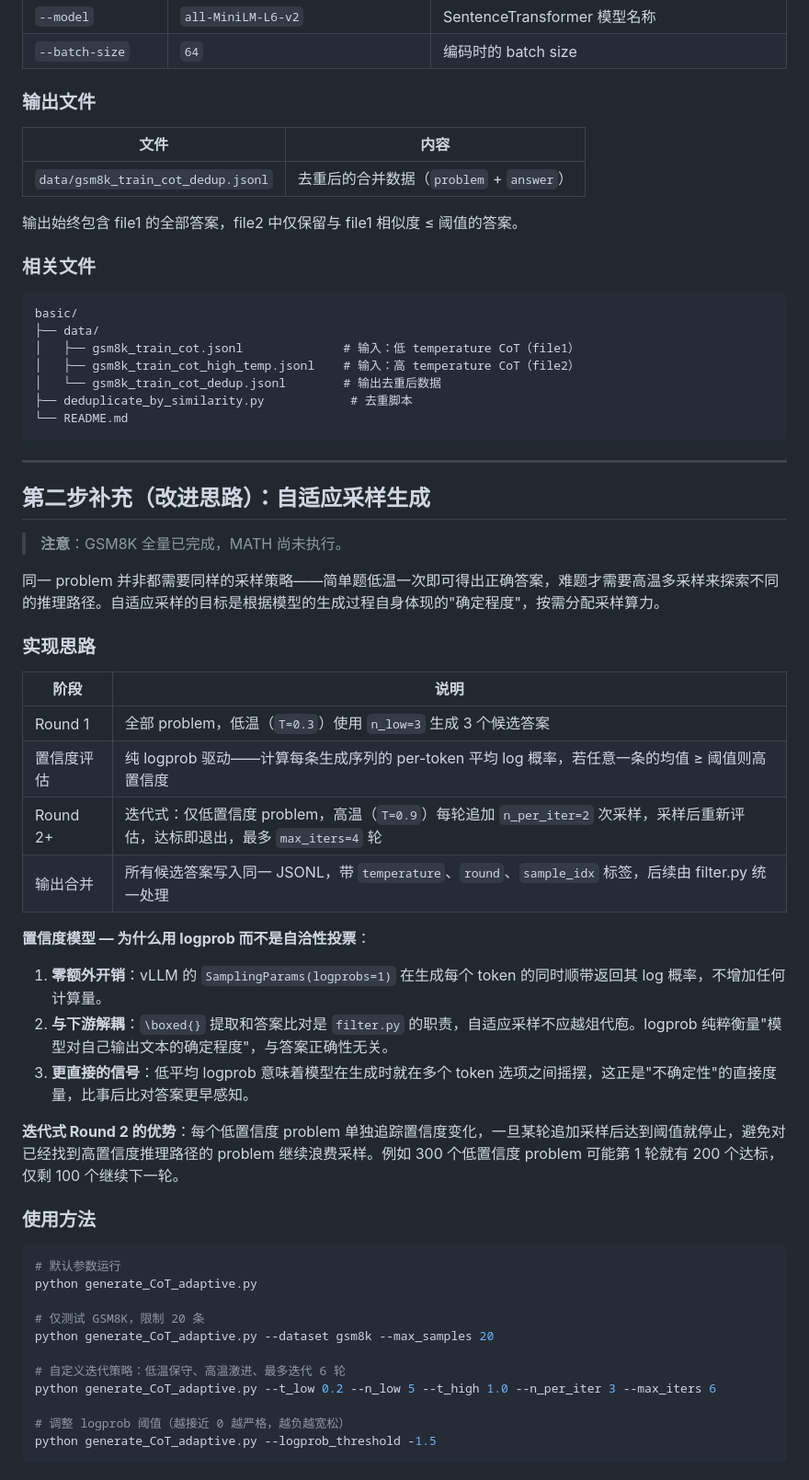
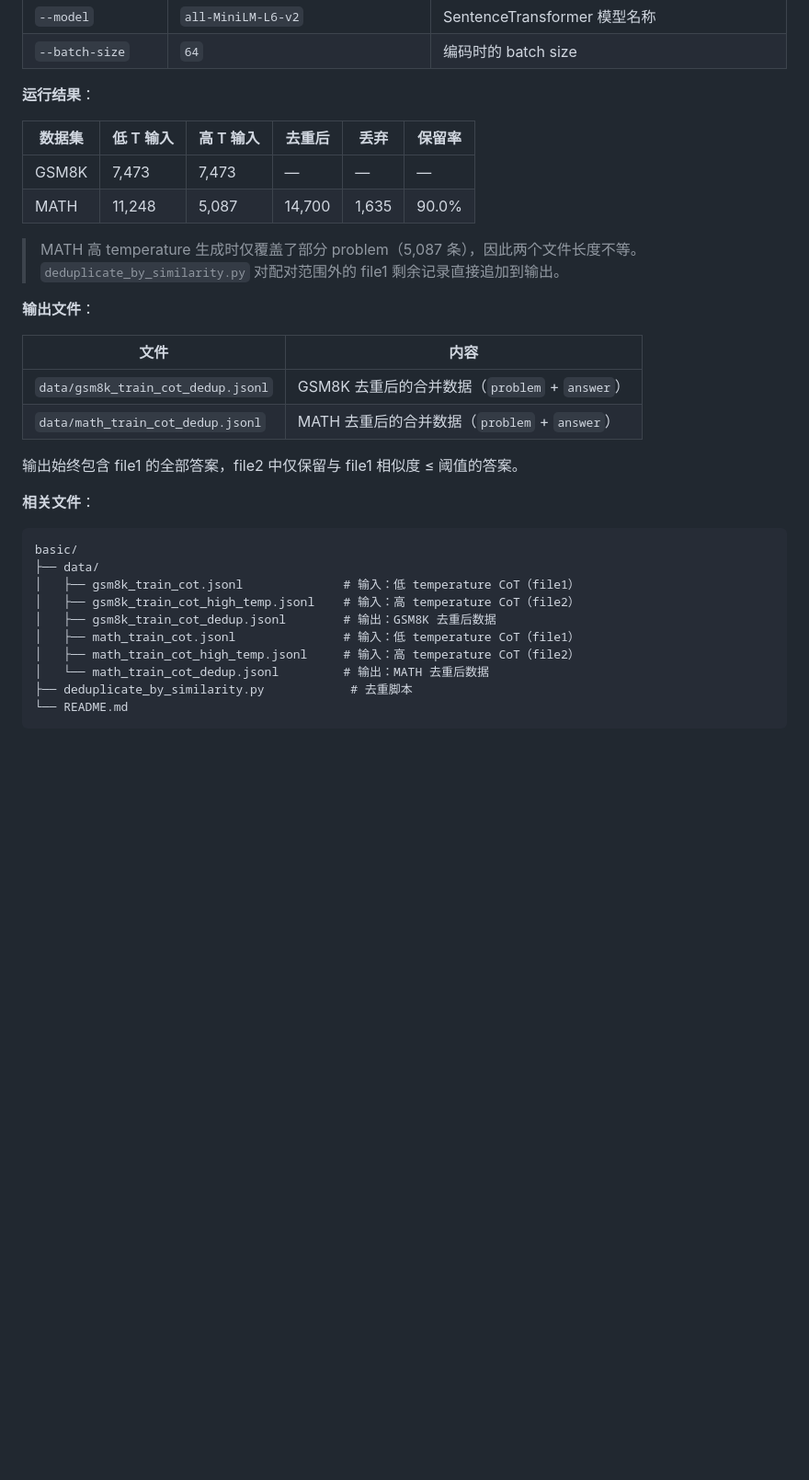
Before and after one commit to Zenith9320/Knowledge-Distillation, a Markdown page: basic/README.md, the part around one of its changes. Shown at 92% size. Drawn GitHub-style; blank space fills up the shorter version.

````diff
--- a/basic/README.md
+++ b/basic/README.md
@@ -308,64 +360,36 @@ python deduplicate_by_similarity.py data/gsm8k_train_cot.jsonl \
 | `--model` | `all-MiniLM-L6-v2` | SentenceTransformer 模型名称 |
 | `--batch-size` | `64` | 编码时的 batch size |
 
-### 输出文件
+**运行结果**：
+
+| 数据集 | 低 T 输入 | 高 T 输入 | 去重后 | 丢弃 | 保留率 |
+|--------|-----------|-----------|--------|------|--------|
+| GSM8K | 7,473 | 7,473 | — | — | — |
+| MATH | 11,248 | 5,087 | 14,700 | 1,635 | 90.0% |
+
+> MATH 高 temperature 生成时仅覆盖了部分 problem（5,087 条），因此两个文件长度不等。`deduplicate_by_similarity.py` 对配对范围外的 file1 剩余记录直接追加到输出。
+
+**输出文件**：
 
 | 文件 | 内容 |
 |------|------|
-| `data/gsm8k_train_cot_dedup.jsonl` | 去重后的合并数据（`problem` + `answer`） |
+| `data/gsm8k_train_cot_dedup.jsonl` | GSM8K 去重后的合并数据（`problem` + `answer`） |
+| `data/math_train_cot_dedup.jsonl` | MATH 去重后的合并数据（`problem` + `answer`） |
 
 输出始终包含 file1 的全部答案，file2 中仅保留与 file1 相似度 ≤ 阈值的答案。
 
-### 相关文件
+**相关文件**：
 
 ```
 basic/
 ├── data/
 │   ├── gsm8k_train_cot.jsonl              # 输入：低 temperature CoT（file1）
 │   ├── gsm8k_train_cot_high_temp.jsonl    # 输入：高 temperature CoT（file2）
-│   └── gsm8k_train_cot_dedup.jsonl        # 输出去重后数据
+│   ├── gsm8k_train_cot_dedup.jsonl        # 输出：GSM8K 去重后数据
+│   ├── math_train_cot.jsonl               # 输入：低 temperature CoT（file1）
+│   ├── math_train_cot_high_temp.jsonl     # 输入：高 temperature CoT（file2）
+│   └── math_train_cot_dedup.jsonl         # 输出：MATH 去重后数据
 ├── deduplicate_by_similarity.py            # 去重脚本
 └── README.md
 ```
 
----
-
-## 第二步补充（改进思路）：自适应采样生成
-
-> **注意**：GSM8K 全量已完成，MATH 尚未执行。
-
-同一 problem 并非都需要同样的采样策略——简单题低温一次即可得出正确答案，难题才需要高温多采样来探索不同的推理路径。自适应采样的目标是根据模型的生成过程自身体现的"确定程度"，按需分配采样算力。
-
-### 实现思路
-
-| 阶段 | 说明 |
-|------|------|
-| Round 1 | 全部 problem，低温（`T=0.3`）使用 `n_low=3` 生成 3 个候选答案 |
-| 置信度评估 | 纯 logprob 驱动——计算每条生成序列的 per-token 平均 log 概率，若任意一条的均值 ≥ 阈值则高置信度 |
-| Round 2+ | 迭代式：仅低置信度 problem，高温（`T=0.9`）每轮追加 `n_per_iter=2` 次采样，采样后重新评估，达标即退出，最多 `max_iters=4` 轮 |
-| 输出合并 | 所有候选答案写入同一 JSONL，带 `temperature`、`round`、`sample_idx` 标签，后续由 filter.py 统一处理 |
-
-**置信度模型 — 为什么用 logprob 而不是自洽性投票**：
-
-1. **零额外开销**：vLLM 的 `SamplingParams(logprobs=1)` 在生成每个 token 的同时顺带返回其 log 概率，不增加任何计算量。
-2. **与下游解耦**：`\boxed{}` 提取和答案比对是 `filter.py` 的职责，自适应采样不应越俎代庖。logprob 纯粹衡量"模型对自己输出文本的确定程度"，与答案正确性无关。
-3. **更直接的信号**：低平均 logprob 意味着模型在生成时就在多个 token 选项之间摇摆，这正是"不确定性"的直接度量，比事后比对答案更早感知。
-
-**迭代式 Round 2 的优势**：每个低置信度 problem 单独追踪置信度变化，一旦某轮追加采样后达到阈值就停止，避免对已经找到高置信度推理路径的 problem 继续浪费采样。例如 300 个低置信度 problem 可能第 1 轮就有 200 个达标，仅剩 100 个继续下一轮。
-
-### 使用方法
-
-```bash
-# 默认参数运行
-python generate_CoT_adaptive.py
-
-# 仅测试 GSM8K，限制 20 条
-python generate_CoT_adaptive.py --dataset gsm8k --max_samples 20
-
-# 自定义迭代策略：低温保守、高温激进、最多迭代 6 轮
-python generate_CoT_adaptive.py --t_low 0.2 --n_low 5 --t_high 1.0 --n_per_iter 3 --max_iters 6
-
-# 调整 logprob 阈值（越接近 0 越严格，越负越宽松）
-python generate_CoT_adaptive.py --logprob_threshold -1.5
-```
-
````
Also changed, not shown: other parts of basic/README.md (+316 -349 lines).
